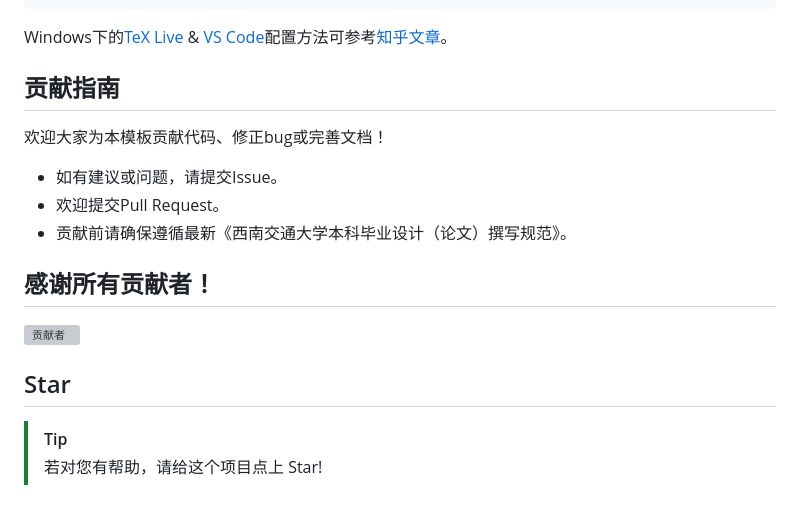
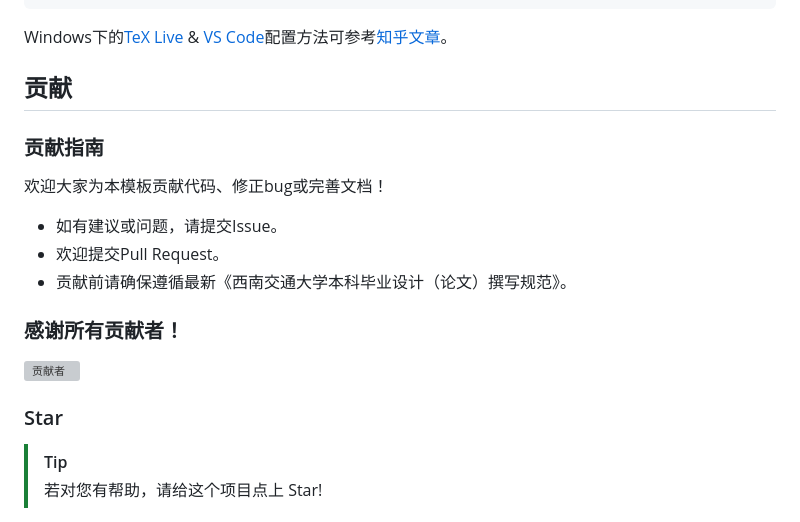
Before and after one commit to abwuge/SWJTU_Bachelor_Thesis, a Markdown page: README.md, the part around the change. GitHub-like rendering; grey boxes are pictures that could not be loaded.

Commit message:
[Docs]: 📝修改介绍层级

```diff
--- a/README.md
+++ b/README.md
@@ -217,16 +217,17 @@
 
 Windows下的[TeX Live](https://tug.org/texlive/) & [VS Code](https://code.visualstudio.com/)配置方法可参考[知乎文章](https://zhuanlan.zhihu.com/p/382472221)。
 
-## 贡献指南
+## 贡献
+### 贡献指南
 欢迎大家为本模板贡献代码、修正bug或完善文档！
 - 如有建议或问题，请提交Issue。
 - 欢迎提交Pull Request。
 - 贡献前请确保遵循最新《西南交通大学本科毕业设计（论文）撰写规范》。
 
-## 感谢所有贡献者！
+### 感谢所有贡献者！
 [![贡献者](https://contrib.rocks/image?repo=abwuge/SWJTU_Bachelor_Thesis)](https://github.com/abwuge/SWJTU_Bachelor_Thesis/graphs/contributors)
 
-## Star
+### Star
 
 > [!TIP]
 > 若对您有帮助，请给这个项目点上 Star!
```
